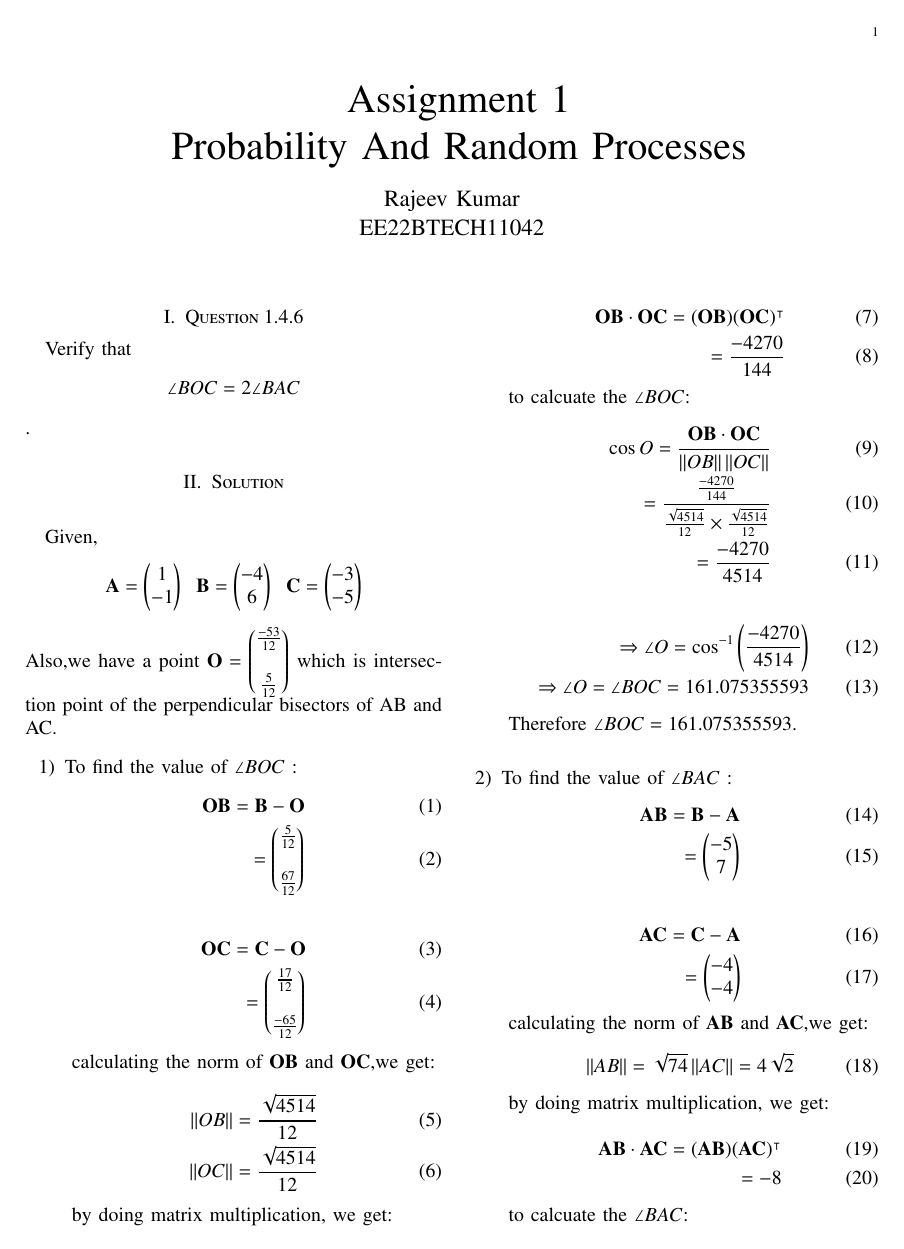
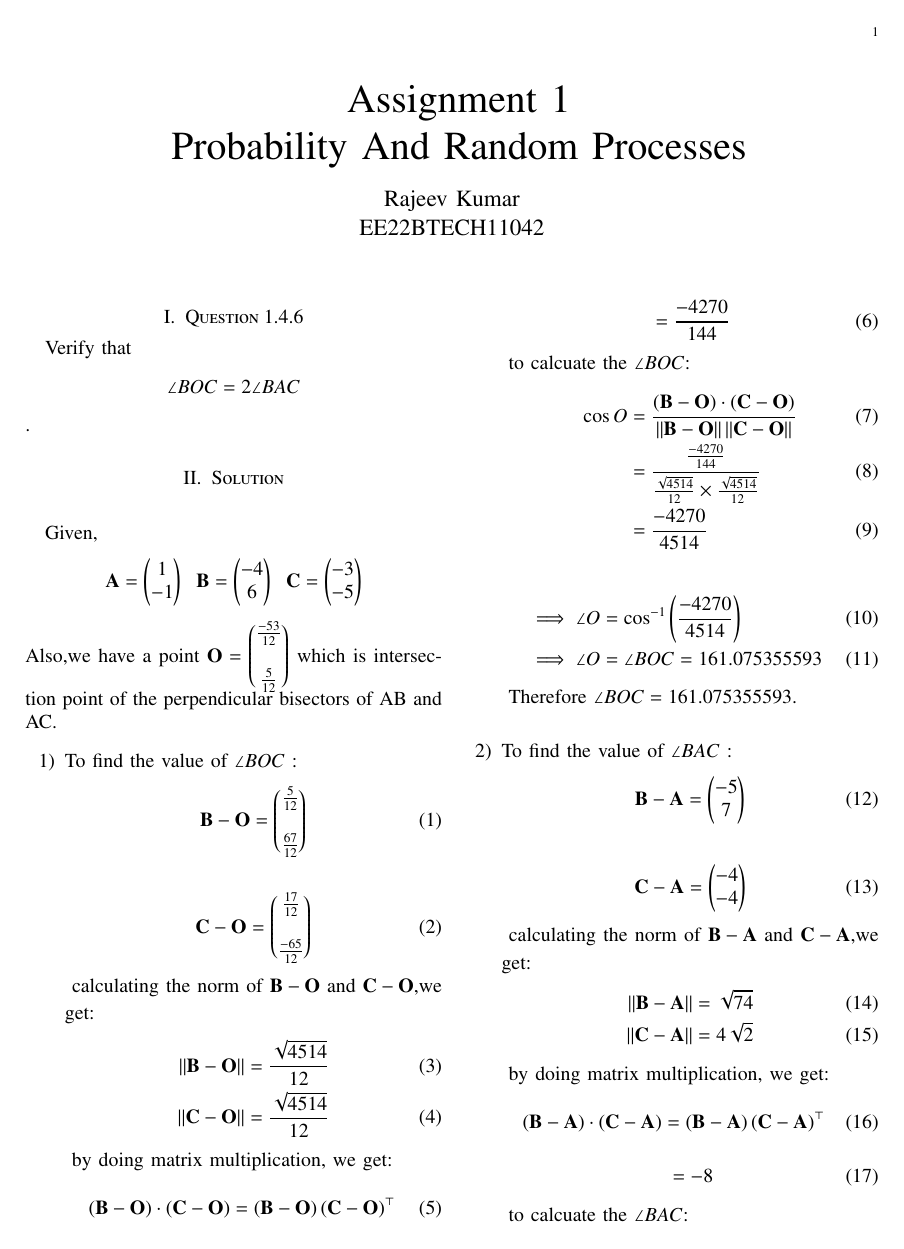
Before and after one commit to RajeevKumar2004/1.4.6, a LaTeX problem sheet (Assignment/Q_1.4.6.tex): page 1 of 2. Compiled offline with pdfLaTeX.

Commit message:
Add files via upload

```diff
--- a/Assignment/Q_1.4.6.tex
+++ b/Assignment/Q_1.4.6.tex
@@ -226,37 +226,39 @@ which is intersection point of the perpendicular bisectors of AB and AC.
 \begin{enumerate}
 	\item To find  the value of $\angle{BOC}$ :
 \begin{align}
-\Vec{OB}=\Vec{B}-\Vec{O}\\
-          =\myvec{\frac{5}{12}\\\\\frac{67}{12}}
+\Vec{B}-\Vec{O}
+          &=\myvec{\frac{5}{12}\\\\\frac{67}{12}}
 \end{align}
 \vspace{0.1cm}
 \begin{align}
-\Vec{OC}=\Vec{C}-\Vec{O}\\
-          =\myvec{\frac{17}{12}\\\\\frac{-65}{12}}
+\Vec{C}-\Vec{O}
+          &=\myvec{\frac{17}{12}\\\\\frac{-65}{12}}
 \end{align}
 \vspace{0.1cm}
-calculating the norm of $\Vec{OB}$ and $\Vec{OC}$,we get:
+calculating the norm of $\Vec{\Vec{B}-\Vec{O}}$ and $\Vec{\Vec{C}-\Vec{O}}$,we get:
 \begin{align}
-	\norm{OB}= \frac{\sqrt{4514}}{12}\\
-	\norm{OC}= \frac{\sqrt{4514}}{12}
+	\norm{\Vec{B}-\Vec{O}}&= \frac{\sqrt{4514}}{12}\\
+	\norm{\Vec{C}-\Vec{O}}&= \frac{\sqrt{4514}}{12}
 \end{align}
 \vspace{0.2cm}
 by doing matrix multiplication, we get:
 \begin{align}
-\Vec{OB}\cdot\Vec{OC}=(\Vec{OB})(\Vec{OC})^\intercal\\
-=\frac{-4270}{144}
+\brak{\Vec{B}-\Vec{O}}\cdot\brak{\Vec{C}-\Vec{O}}&=\brak{\Vec{B}-\Vec{O}}\brak{\Vec{C}-\Vec{O}}^{\top}
+\end{align}
+\begin{align}
+&=\frac{-4270}{144}
 \end{align}
 \vspace{0.2cm}
 to calcuate the $\angle{BOC}$:
 \begin{align}
-	\cos{O}=\frac{\Vec{OB}\cdot\Vec{OC}}{\norm{OB}\norm{OC}}\\
-=\frac{\frac{-4270}{144}}{\frac{\sqrt{4514}}{12}\times\frac{\sqrt{4514}}{12}}\\
-=\frac{-4270}{4514}
+\cos{O}&=\frac{\brak{\Vec{B}-\Vec{O}}\cdot\brak{\Vec{C}-\Vec{O}}}{\norm{\Vec{B}-\Vec{O}}\norm{\Vec{C}-\Vec{O}}}\\
+&=\frac{\frac{-4270}{144}}{\frac{\sqrt{4514}}{12}\times\frac{\sqrt{4514}}{12}}\\
+&=\frac{-4270}{4514}
 \end{align}
 \vspace{0.1cm}
 \begin{align}
-\Rightarrow\angle{O}=\cos^{-1}\left(\frac{-4270}{4514}\right)\\
-\Rightarrow\angle{O}=\angle{BOC}=161.075355593
+&\implies\angle{O}=\cos^{-1}\brak{\frac{-4270}{4514}}\\
+&\implies\angle{O}=\angle{BOC}=161.075355593
 \end{align}
 \vspace{0.4cm}
 Therefore $\angle{BOC}=161.075355593$.
@@ -269,32 +271,33 @@ Therefore $\angle{BOC}=161.075355593$.
 
 	\item To find  the value of $\angle{BAC}$ :
 \begin{align}
-\Vec{AB}=\Vec{B}-\Vec{A}\\
-          =\myvec{-5\\7}
+\Vec{B}-\Vec{A}
+         & =\myvec{-5\\7}
 \end{align}
 \vspace{0.1cm}
 \begin{align}
-\Vec{AC}=\Vec{C}-\Vec{A}\\
-          =\myvec{-4\\-4}
+\Vec{C}-\Vec{A}
+          &=\myvec{-4\\-4}
 \end{align}
 \vspace{0.1cm}
-calculating the norm of $\Vec{AB}$ and $\Vec{AC}$,we get:
+calculating the norm of $\Vec{\Vec{B}-\Vec{A}}$ and $\Vec{\Vec{C}-\Vec{A}}$,we get:
 \begin{align}
-	\norm{AB}= \sqrt{74}
-	\norm{AC}= 4\sqrt{2}
+	\norm{\Vec{B}-\Vec{A}}&= \sqrt{74}\\
+	\norm{\Vec{C}-\Vec{A}}&= 4\sqrt{2}
 \end{align}
 \vspace{0.2cm}
 by doing matrix multiplication, we get:
 \begin{align}
-\Vec{AB}\cdot\Vec{AC}=(\Vec{AB})(\Vec{AC})^\intercal\\
-= -8
+\brak{\Vec{B}-\Vec{A}}\cdot\brak{\Vec{C}-\Vec{A}}&=\brak{\Vec{B}-\Vec{A}}\brak{\Vec{C}-\Vec{A}}^{\top}\end{align}
+\begin{align}
+&=-8
 \end{align}
 \vspace{0.2cm}
 to calcuate the $\angle{BAC}$:
 \begin{align}
-	\cos{A}=\frac{\Vec{AB}\cdot\Vec{AC}}{\norm{AB}\norm{AC}}\\
-=\frac{-8}{\sqrt{74}\times4\sqrt{2}}\\
-=\frac{-8}{4\sqrt{148}}
+	\cos{A}&=\frac{\brak{\Vec{B}-\Vec{A}}\cdot\brak{\Vec{C}-\Vec{A}}}{\norm{\Vec{B}-\Vec{A}}\norm{\Vec{C}-\Vec{A}}}\\
+&=\frac{-8}{\sqrt{74}\times4\sqrt{2}}\\
+&=\frac{-8}{4\sqrt{148}}
 \end{align}
 \vspace{0.1cm}
 \begin{align}
```
Also changed, not shown: Assignment/codes/Q_1_4_6.py (+1 -0 lines), Assignment/Q_1.4.6.pdf, Assignment/Q_1.4.6.tex (6 more changed lines), 1 other file.
